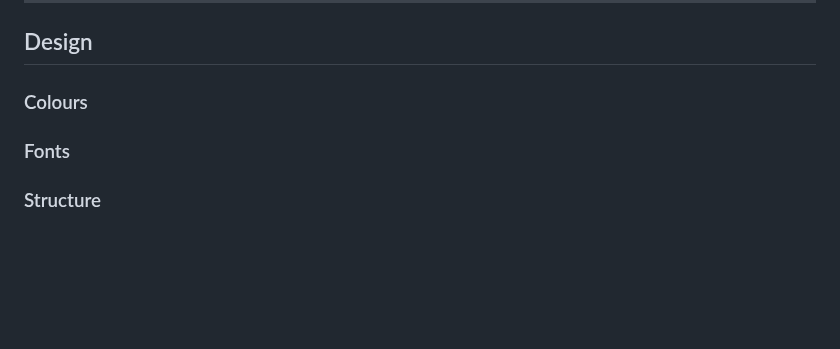
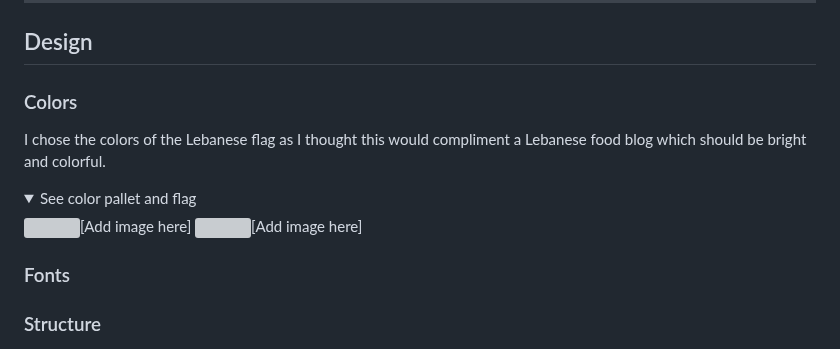
Before and after one commit to Mushbt/lebaneats-pp4, a Markdown page: README.md, the part around the change. Rendered like a GitHub page; folded sections open; blank space fills up the shorter version; grey boxes are pictures that could not be loaded.

Commit message:
Add content to colors section on readme file

```diff
--- a/README.md
+++ b/README.md
@@ -94,7 +94,12 @@ Lebaneats Food Blog is a fictional blog dedicated to Lebanese Food. Users can vi
 
 ## Design
 
-### Colours
+### Colors
+I chose the colors of the Lebanese flag as I thought this would compliment a Lebanese food blog which should be bright and colorful.
+<details><summary>See color pallet and flag</summary>
+<img src="">[Add image here]
+<img src="">[Add image here]
+</details>
 
 ### Fonts
 
```
